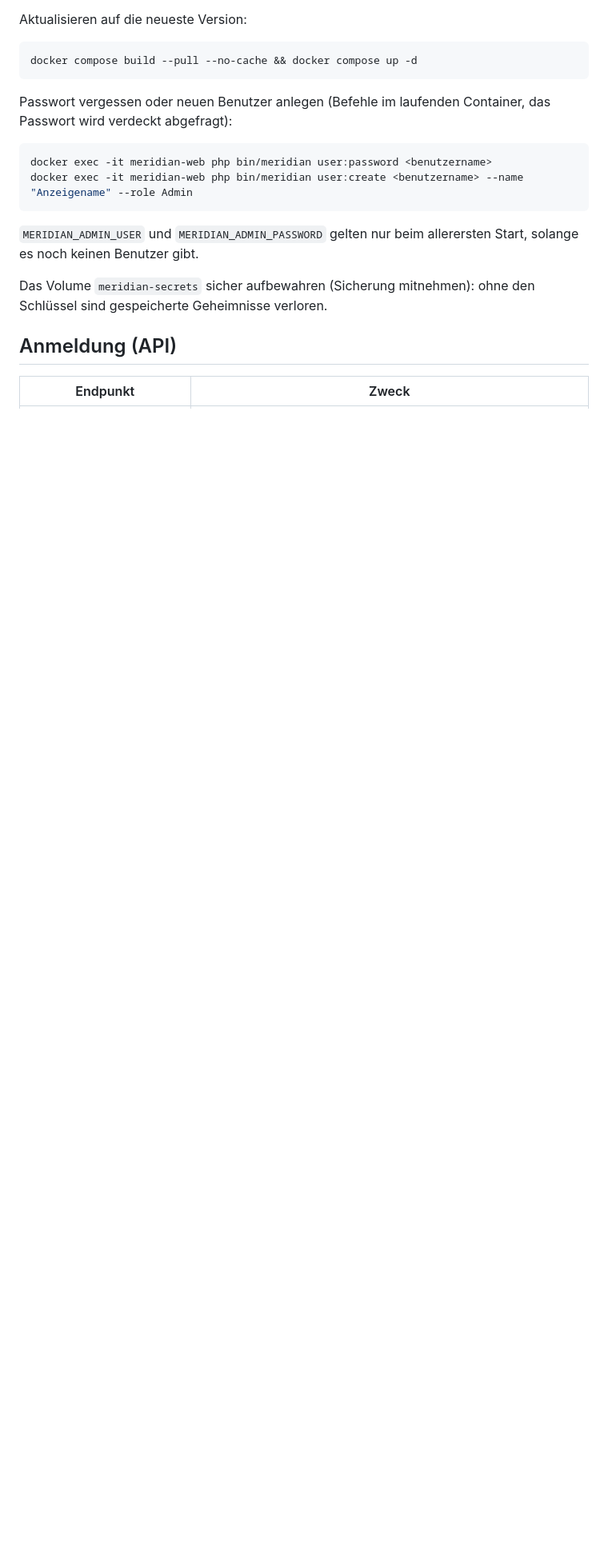
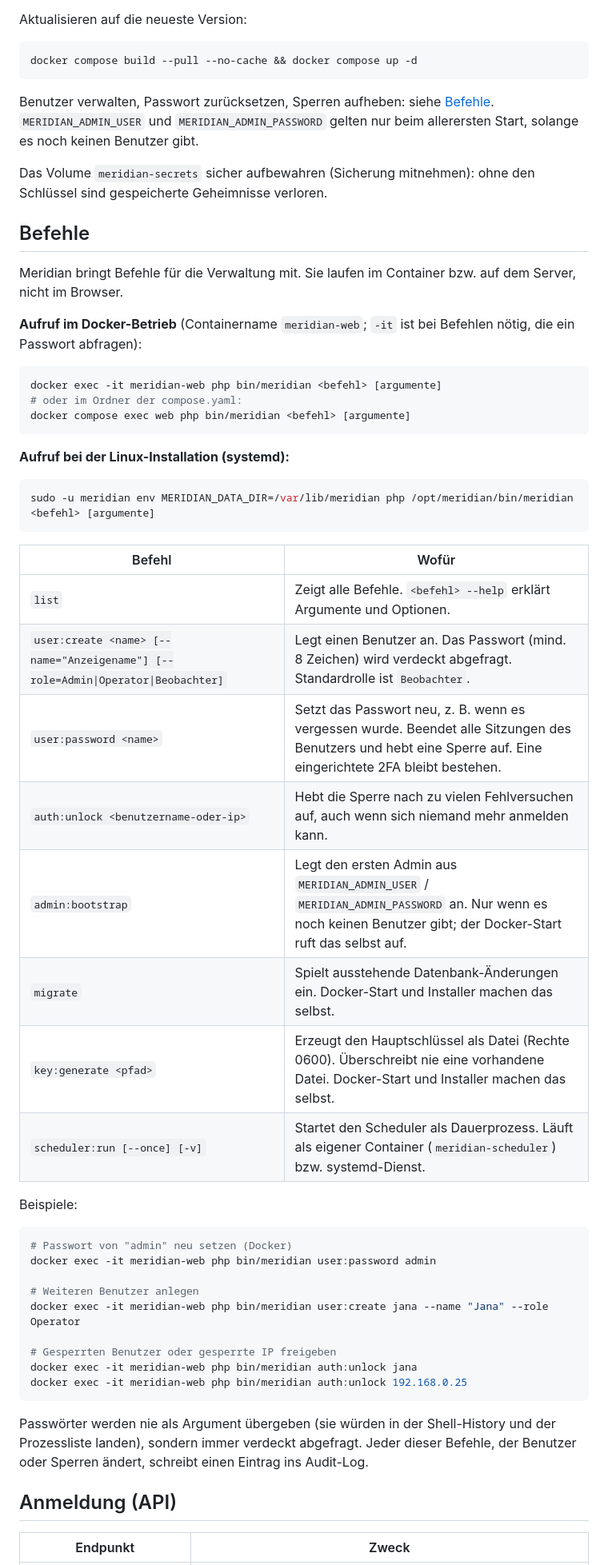
Before and after one commit to eXplOiD1/meridian, a Markdown page: README.md, the part around the change. Shown at 80% size. GitHub-like rendering; blank space fills up the shorter version.

Commit message:
README: Abschnitt Befehle mit allen CLI-Befehlen (Docker und Linux)
Claude-Session: https://claude.ai/code/session_01CHNMpN5WYCDLxFMWE5VjcJ

````diff
--- a/README.md
+++ b/README.md
@@ -28,17 +28,57 @@ Aktualisieren auf die neueste Version:
 docker compose build --pull --no-cache && docker compose up -d
 ```
 
-Passwort vergessen oder neuen Benutzer anlegen (Befehle im laufenden Container, das Passwort wird verdeckt abgefragt):
-
-```bash
-docker exec -it meridian-web php bin/meridian user:password <benutzername>
-docker exec -it meridian-web php bin/meridian user:create <benutzername> --name "Anzeigename" --role Admin
-```
-
+Benutzer verwalten, Passwort zurücksetzen, Sperren aufheben: siehe [Befehle](#befehle).
 `MERIDIAN_ADMIN_USER` und `MERIDIAN_ADMIN_PASSWORD` gelten nur beim allerersten Start, solange es noch keinen Benutzer gibt.
 
 Das Volume `meridian-secrets` sicher aufbewahren (Sicherung mitnehmen): ohne den Schlüssel sind gespeicherte
 Geheimnisse verloren.
+
+## Befehle
+
+Meridian bringt Befehle für die Verwaltung mit. Sie laufen im Container bzw. auf dem Server, nicht im Browser.
+
+**Aufruf im Docker-Betrieb** (Containername `meridian-web`; `-it` ist bei Befehlen nötig, die ein Passwort abfragen):
+
+```bash
+docker exec -it meridian-web php bin/meridian <befehl> [argumente]
+# oder im Ordner der compose.yaml:
+docker compose exec web php bin/meridian <befehl> [argumente]
+```
+
+**Aufruf bei der Linux-Installation (systemd):**
+
+```bash
+sudo -u meridian env MERIDIAN_DATA_DIR=/var/lib/meridian php /opt/meridian/bin/meridian <befehl> [argumente]
+```
+
+| Befehl | Wofür |
+|---|---|
+| `list` | Zeigt alle Befehle. `<befehl> --help` erklärt Argumente und Optionen. |
+| `user:create <name> [--name="Anzeigename"] [--role=Admin\|Operator\|Beobachter]` | Legt einen Benutzer an. Das Passwort (mind. 8 Zeichen) wird verdeckt abgefragt. Standardrolle ist `Beobachter`. |
+| `user:password <name>` | Setzt das Passwort neu, z. B. wenn es vergessen wurde. Beendet alle Sitzungen des Benutzers und hebt eine Sperre auf. Eine eingerichtete 2FA bleibt bestehen. |
+| `auth:unlock <benutzername-oder-ip>` | Hebt die Sperre nach zu vielen Fehlversuchen auf, auch wenn sich niemand mehr anmelden kann. |
+| `admin:bootstrap` | Legt den ersten Admin aus `MERIDIAN_ADMIN_USER` / `MERIDIAN_ADMIN_PASSWORD` an. Nur wenn es noch keinen Benutzer gibt; der Docker-Start ruft das selbst auf. |
+| `migrate` | Spielt ausstehende Datenbank-Änderungen ein. Docker-Start und Installer machen das selbst. |
+| `key:generate <pfad>` | Erzeugt den Hauptschlüssel als Datei (Rechte 0600). Überschreibt nie eine vorhandene Datei. Docker-Start und Installer machen das selbst. |
+| `scheduler:run [--once] [-v]` | Startet den Scheduler als Dauerprozess. Läuft als eigener Container (`meridian-scheduler`) bzw. systemd-Dienst. |
+
+Beispiele:
+
+```bash
+# Passwort von "admin" neu setzen (Docker)
+docker exec -it meridian-web php bin/meridian user:password admin
+
+# Weiteren Benutzer anlegen
+docker exec -it meridian-web php bin/meridian user:create jana --name "Jana" --role Operator
+
+# Gesperrten Benutzer oder gesperrte IP freigeben
+docker exec -it meridian-web php bin/meridian auth:unlock jana
+docker exec -it meridian-web php bin/meridian auth:unlock 192.168.0.25
+```
+
+Passwörter werden nie als Argument übergeben (sie würden in der Shell-History und der Prozessliste landen),
+sondern immer verdeckt abgefragt. Jeder dieser Befehle, der Benutzer oder Sperren ändert, schreibt einen Eintrag ins Audit-Log.
 
 ## Anmeldung (API)
 
````
